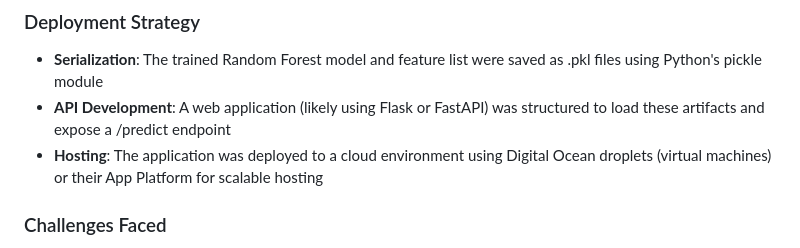
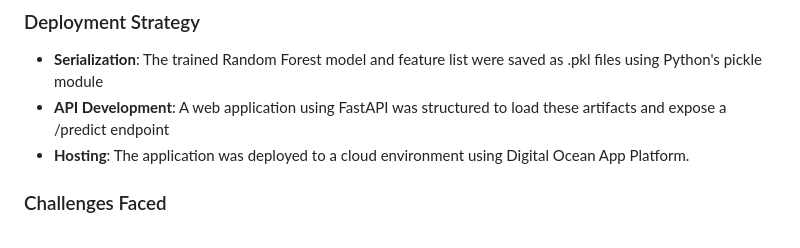
Before and after one commit to Melodie97/loan_approval_api, a Markdown page: docs/PROJECT_REPORT.md, the part around the change. Drawn GitHub-style.

Commit message:
update report

```diff
--- a/docs/PROJECT_REPORT.md
+++ b/docs/PROJECT_REPORT.md
@@ -40,8 +40,8 @@ Based on Feature Importance and SHAP analysis, the following features were the s
 ### Deployment Strategy
 
 - **Serialization**: The trained Random Forest model and feature list were saved as .pkl files using Python's pickle module
-- **API Development**: A web application (likely using Flask or FastAPI) was structured to load these artifacts and expose a /predict endpoint
-- **Hosting**: The application was deployed to a cloud environment using Digital Ocean droplets (virtual machines) or their App Platform for scalable hosting
+- **API Development**: A web application using FastAPI was structured to load these artifacts and expose a /predict endpoint
+- **Hosting**: The application was deployed to a cloud environment using Digital Ocean App Platform.
 
 ### Challenges Faced
 
```
